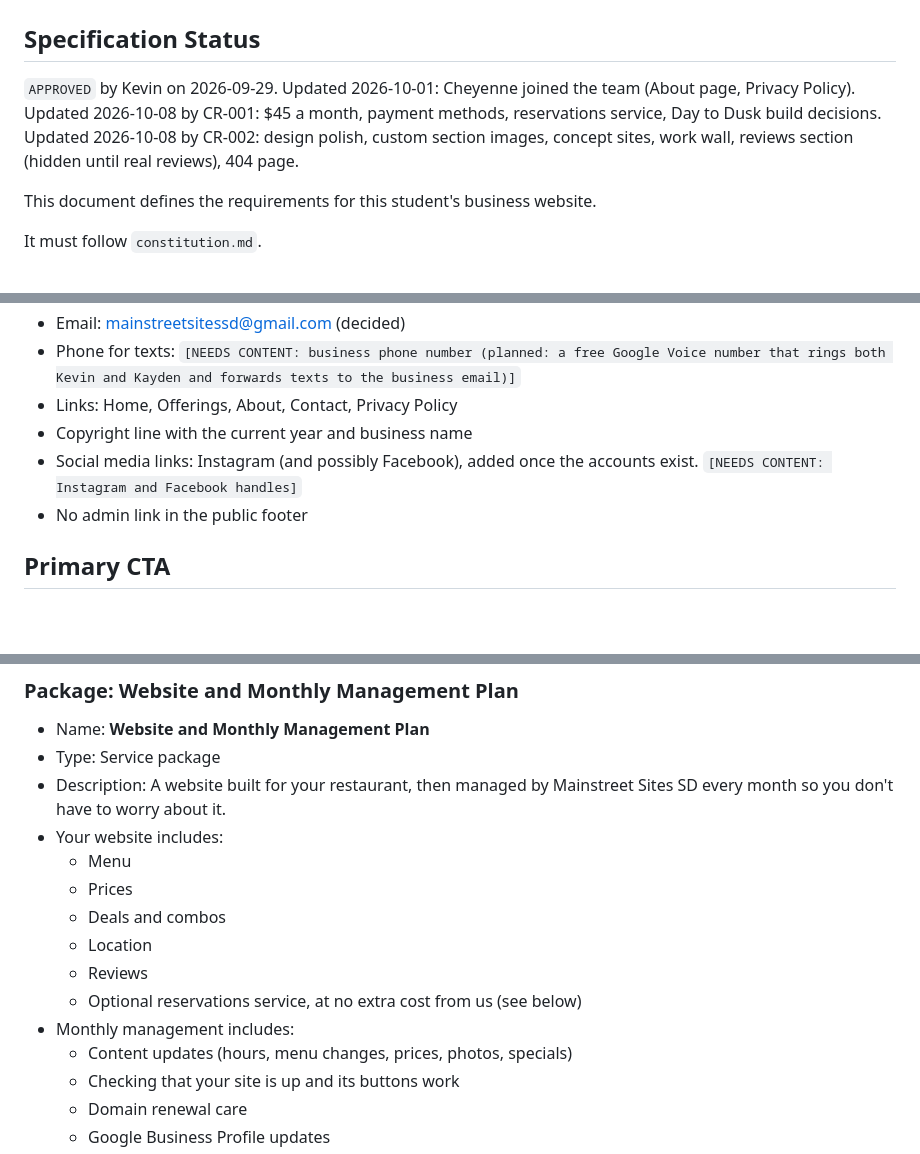
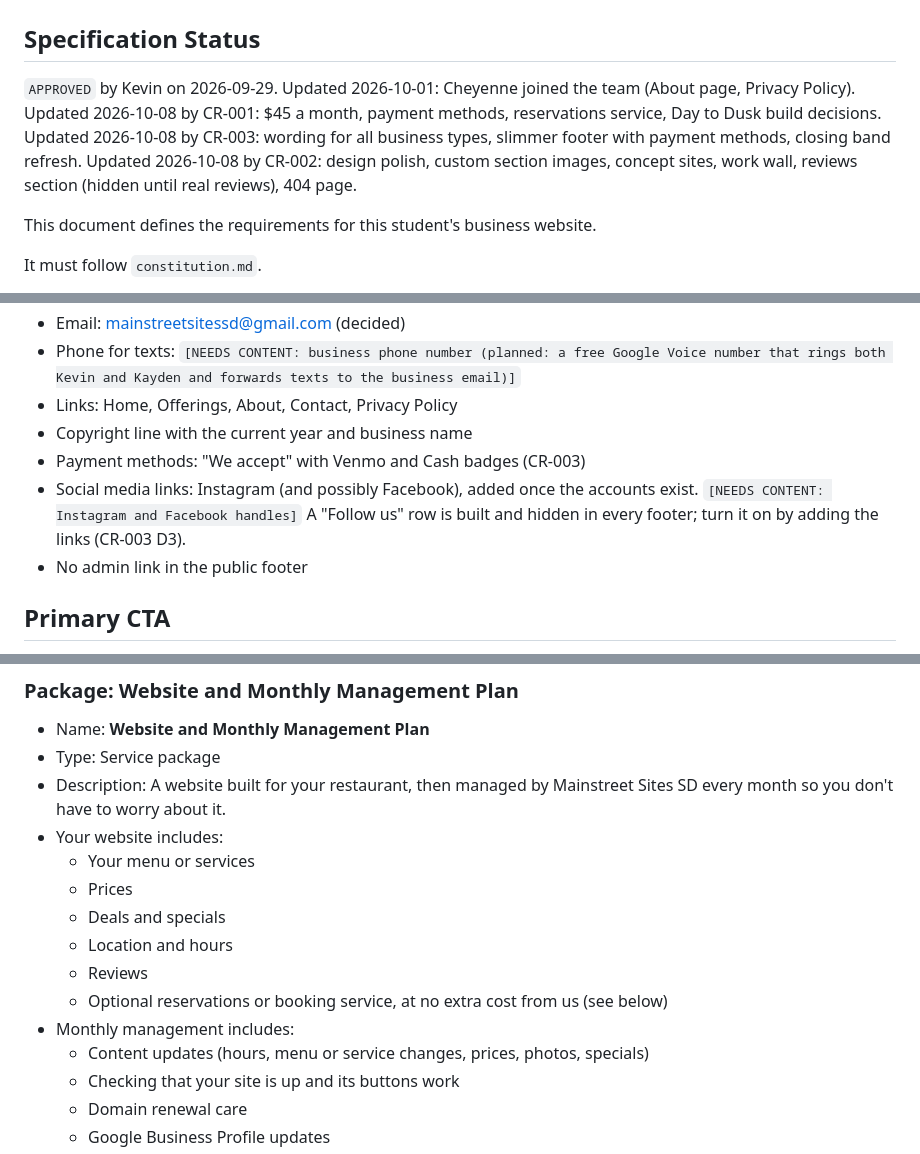
Before and after one commit to KaydenKamberi/Public-Website-Mainstreet, a Markdown page: specs/spec.md, 3 parts joined by grey strips. Rendered like a GitHub page; blank space fills up the shorter version.

```diff
--- a/specs/spec.md
+++ b/specs/spec.md
@@ -2,7 +2,7 @@
 
 ## Specification Status
 
-`APPROVED` by Kevin on 2026-09-29. Updated 2026-10-01: Cheyenne joined the team (About page, Privacy Policy). Updated 2026-10-08 by CR-001: $45 a month, payment methods, reservations service, Day to Dusk build decisions. Updated 2026-10-08 by CR-002: design polish, custom section images, concept sites, work wall, reviews section (hidden until real reviews), 404 page.
+`APPROVED` by Kevin on 2026-09-29. Updated 2026-10-01: Cheyenne joined the team (About page, Privacy Policy). Updated 2026-10-08 by CR-001: $45 a month, payment methods, reservations service, Day to Dusk build decisions. Updated 2026-10-08 by CR-003: wording for all business types, slimmer footer with payment methods, closing band refresh. Updated 2026-10-08 by CR-002: design polish, custom section images, concept sites, work wall, reviews section (hidden until real reviews), 404 page.
 
 This document defines the requirements for this student's business website.
 
@@ -137,7 +137,8 @@ The logo in the header links to Home. Under 1024 px, navigation collapses into a
 - Phone for texts: `[NEEDS CONTENT: business phone number (planned: a free Google Voice number that rings both Kevin and Kayden and forwards texts to the business email)]`
 - Links: Home, Offerings, About, Contact, Privacy Policy
 - Copyright line with the current year and business name
-- Social media links: Instagram (and possibly Facebook), added once the accounts exist. `[NEEDS CONTENT: Instagram and Facebook handles]`
+- Payment methods: "We accept" with Venmo and Cash badges (CR-003)
+- Social media links: Instagram (and possibly Facebook), added once the accounts exist. `[NEEDS CONTENT: Instagram and Facebook handles]` A "Follow us" row is built and hidden in every footer; turn it on by adding the links (CR-003 D3).
 - No admin link in the public footer
 
 ## Primary CTA
@@ -264,14 +265,14 @@ One package (website build plus ongoing monthly management). The cost of buildin
 - Type: Service package
 - Description: A website built for your restaurant, then managed by Mainstreet Sites SD every month so you don't have to worry about it.
 - Your website includes:
-  - Menu
+  - Your menu or services
   - Prices
-  - Deals and combos
-  - Location
+  - Deals and specials
+  - Location and hours
   - Reviews
-  - Optional reservations service, at no extra cost from us (see below)
+  - Optional reservations or booking service, at no extra cost from us (see below)
 - Monthly management includes:
-  - Content updates (hours, menu changes, prices, photos, specials)
+  - Content updates (hours, menu or service changes, prices, photos, specials)
   - Checking that your site is up and its buttons work
   - Domain renewal care
   - Google Business Profile updates
```
Also changed, not shown: other parts of specs/spec.md (+4 -4 lines), specs/CR-003-inclusive-wording-footer.md (added, +50 -0 lines).
